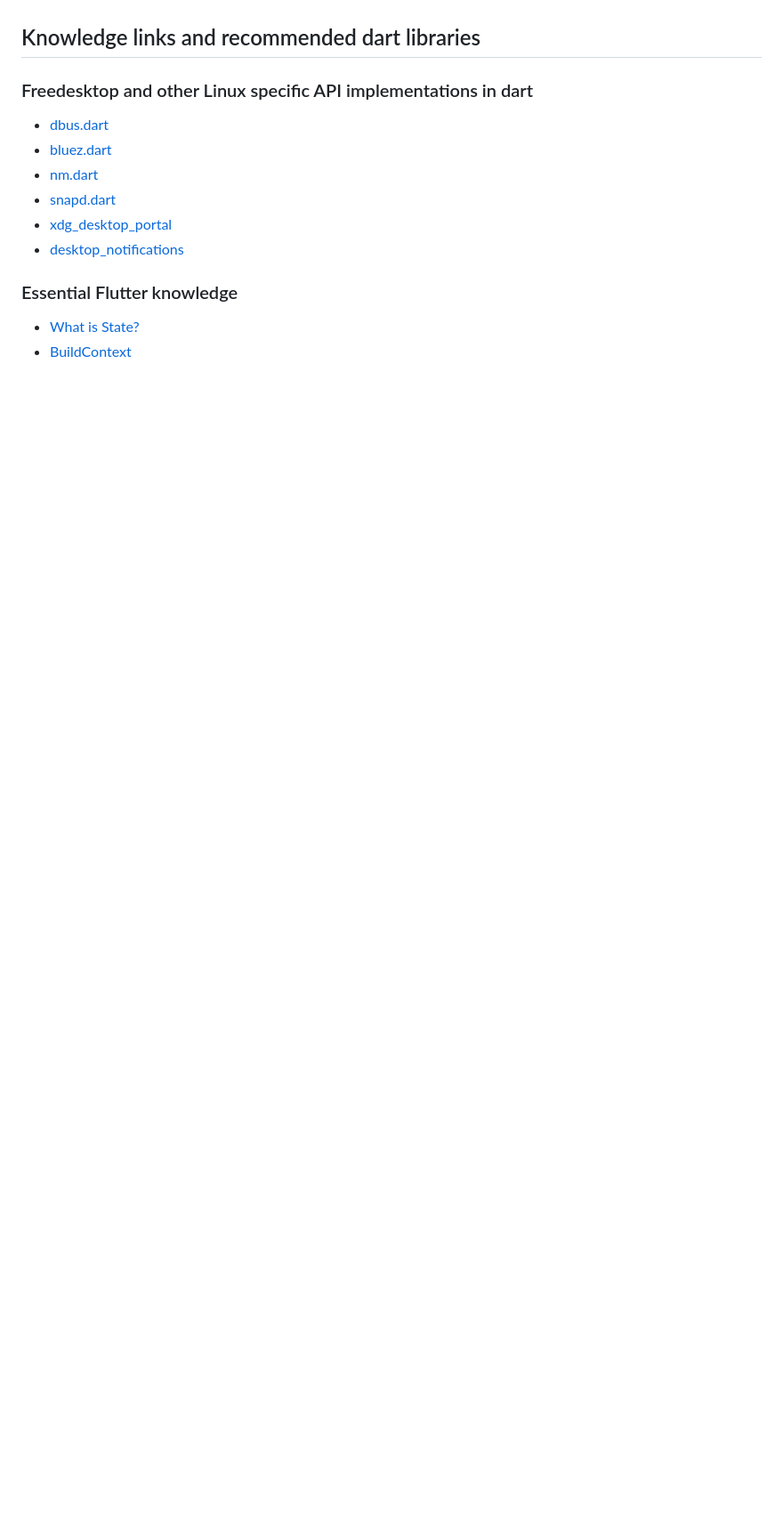
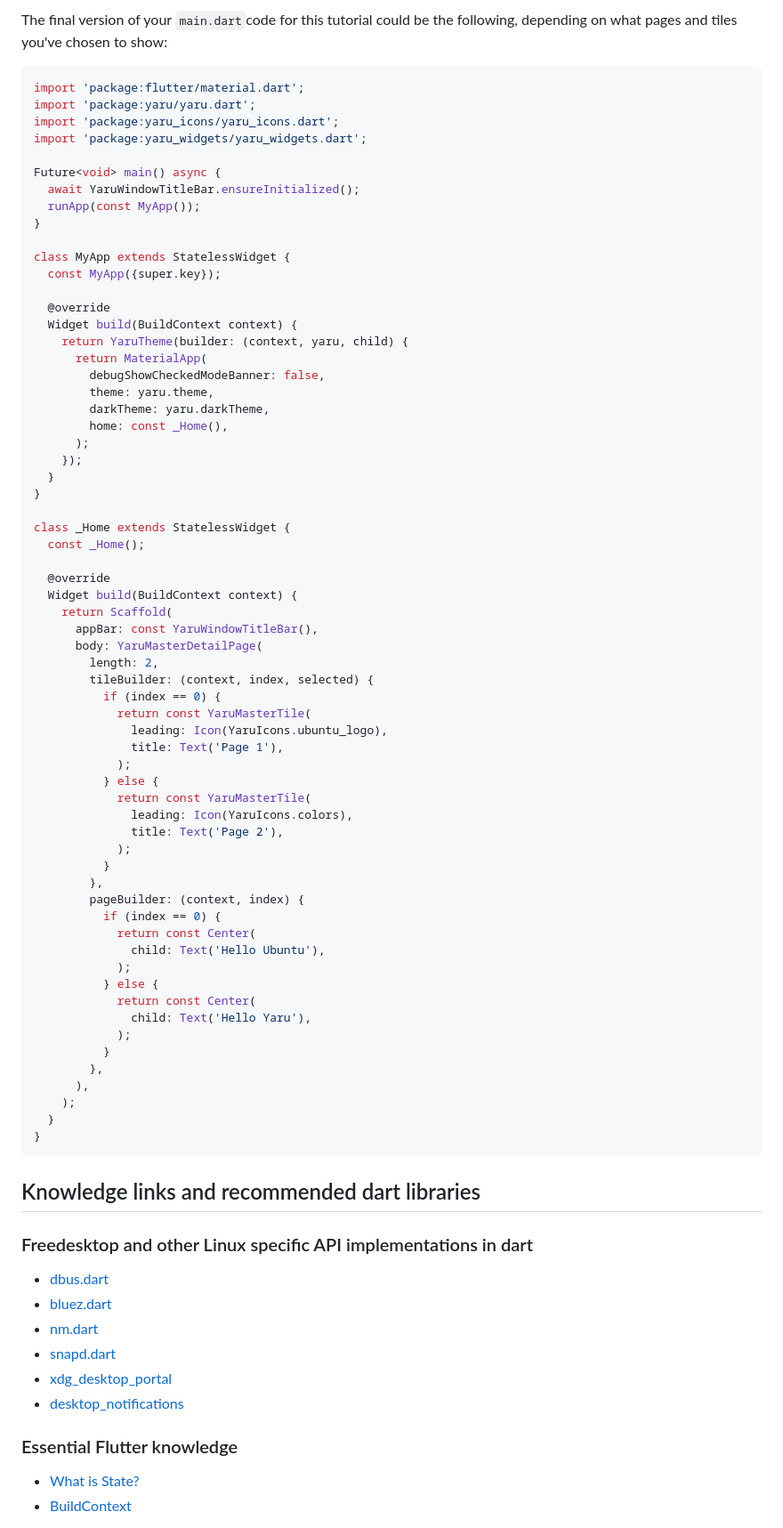
Before and after one commit to ubuntu-flutter-community/yaru_tutorial, a Markdown page: tutorial.md, the part around the change printed below. Shown: that part at 89% size. GitHub-like rendering; blank space fills up the shorter version.

````diff
--- a/tutorial.md
+++ b/tutorial.md
@@ -871,3 +960,71 @@ That does not mean there aren't more types of apps and most importantly this sho
+The final version of your `main.dart`code for this tutorial could be the following, depending on what pages and tiles you've chosen to show:
+
+```dart
+import 'package:flutter/material.dart';
+import 'package:yaru/yaru.dart';
+import 'package:yaru_icons/yaru_icons.dart';
+import 'package:yaru_widgets/yaru_widgets.dart';
+
+Future<void> main() async {
+  await YaruWindowTitleBar.ensureInitialized();
+  runApp(const MyApp());
+}
+
+class MyApp extends StatelessWidget {
+  const MyApp({super.key});
+
+  @override
+  Widget build(BuildContext context) {
+    return YaruTheme(builder: (context, yaru, child) {
+      return MaterialApp(
+        debugShowCheckedModeBanner: false,
+        theme: yaru.theme,
+        darkTheme: yaru.darkTheme,
+        home: const _Home(),
+      );
+    });
+  }
+}
+
+class _Home extends StatelessWidget {
+  const _Home();
+
+  @override
+  Widget build(BuildContext context) {
+    return Scaffold(
+      appBar: const YaruWindowTitleBar(),
+      body: YaruMasterDetailPage(
+        length: 2,
+        tileBuilder: (context, index, selected) {
+          if (index == 0) {
+            return const YaruMasterTile(
+              leading: Icon(YaruIcons.ubuntu_logo),
+              title: Text('Page 1'),
+            );
+          } else {
+            return const YaruMasterTile(
+              leading: Icon(YaruIcons.colors),
+              title: Text('Page 2'),
+            );
+          }
+        },
+        pageBuilder: (context, index) {
+          if (index == 0) {
+            return const Center(
+              child: Text('Hello Ubuntu'),
+            );
+          } else {
+            return const Center(
+              child: Text('Hello Yaru'),
+            );
+          }
+        },
+      ),
+    );
+  }
+}
+```
+
 
 ## Knowledge links and recommended dart libraries
 ### Freedesktop and other Linux specific API implementations in dart
````
Also changed, not shown: other parts of tutorial.md (+93 -4 lines), donenoicons.png (added), 3 other files.
